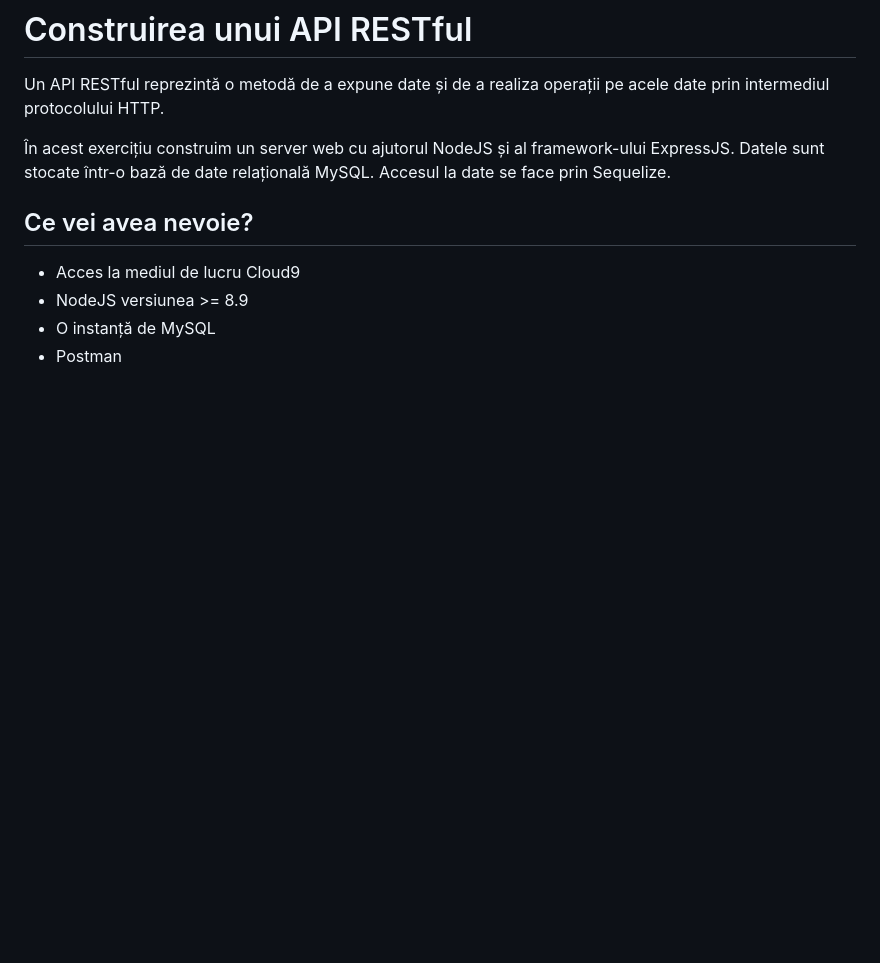
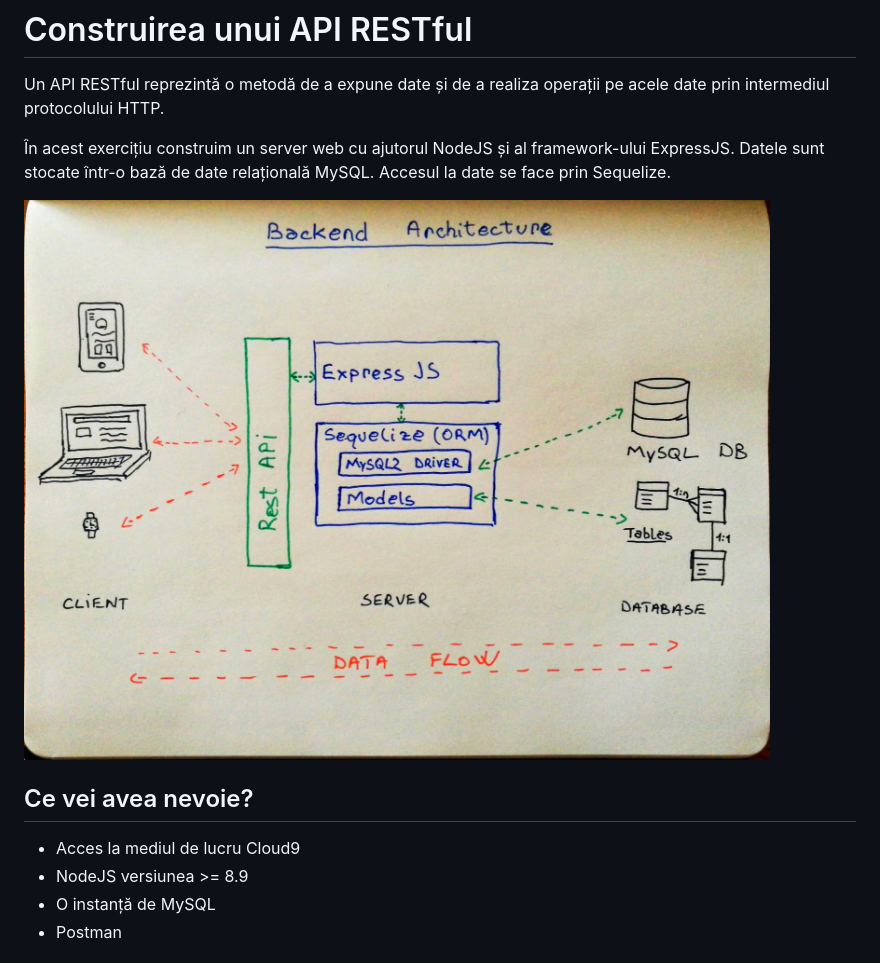
Before and after one commit to webtech-superheroes/webtech-tutorial, a Markdown page: README.md, the part around the change. GitHub-like rendering; pictures changed too: docs/00001-arhitectura.jpg (added); blank space fills up the shorter version.

Commit message:
arhitectura

```diff
--- a/README.md
+++ b/README.md
@@ -3,6 +3,8 @@
 Un API RESTful reprezintă o metodă de a expune date și de a realiza operații pe acele date prin intermediul protocolului HTTP.
 
 În acest exercițiu construim un server web cu ajutorul NodeJS și al framework-ului ExpressJS. Datele sunt stocate într-o bază de date relațională MySQL. Accesul la date se face prin Sequelize.
+
+![npm init](./docs/00001-arhitectura.jpg)
 
 ## Ce vei avea nevoie?
 
```
